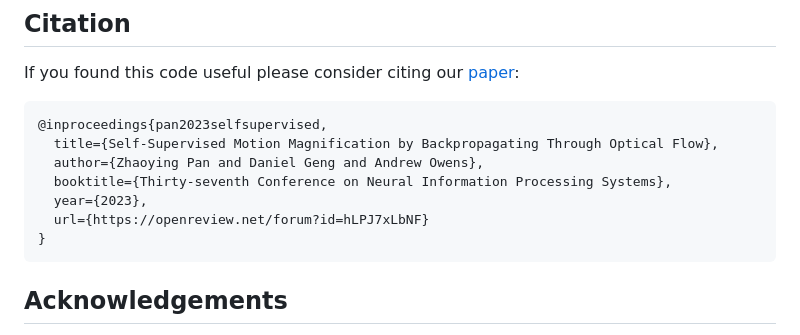
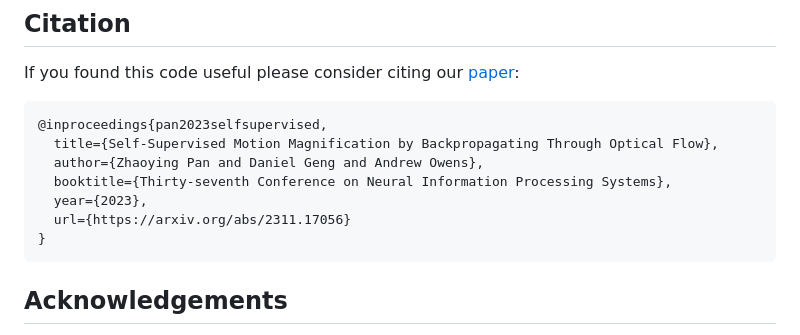
Before and after one commit to dangeng/flowmag, a Markdown page: README.md, the part around the change. Rendered like a GitHub page.

Commit message:
Update bibtex

````diff
--- a/README.md
+++ b/README.md
@@ -263,7 +263,7 @@ If you found this code useful please consider citing our [paper](https://arxiv.o
   author={Zhaoying Pan and Daniel Geng and Andrew Owens},
   booktitle={Thirty-seventh Conference on Neural Information Processing Systems},
   year={2023},
-  url={https://openreview.net/forum?id=hLPJ7xLbNF}
+  url={https://arxiv.org/abs/2311.17056}
 }
 ```
 
````
